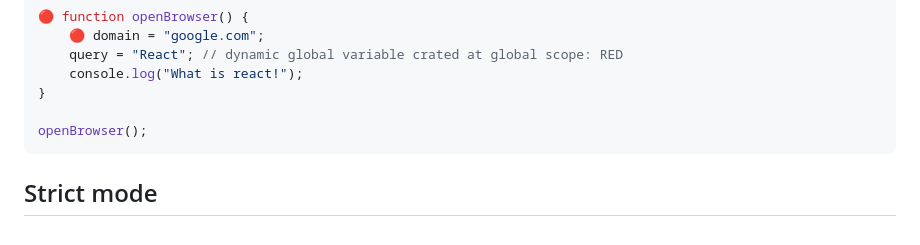
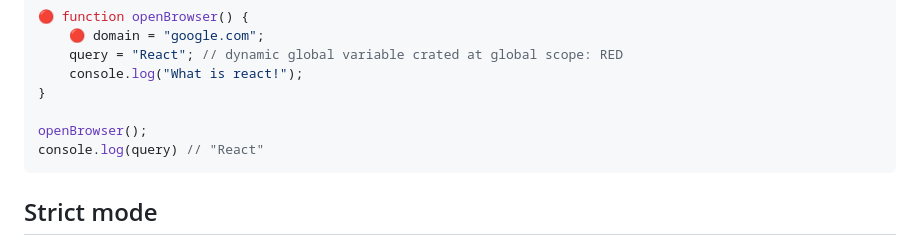
Before and after one commit to SandeepTheDev/complete-javascript, a Markdown page: 03-scope/README.md, the part around the change. GitHub-like rendering.

````diff
--- a/03-scope/README.md
+++ b/03-scope/README.md
@@ -72,6 +72,7 @@ In non strict mode or sloppy mode, Dynamic global variables are created at run-t
 }
 
 openBrowser();
+console.log(query) // "React"
 ```
 
 ## Strict mode
````
Also changed, not shown: 01-types/README.md (+1 -1 lines).
